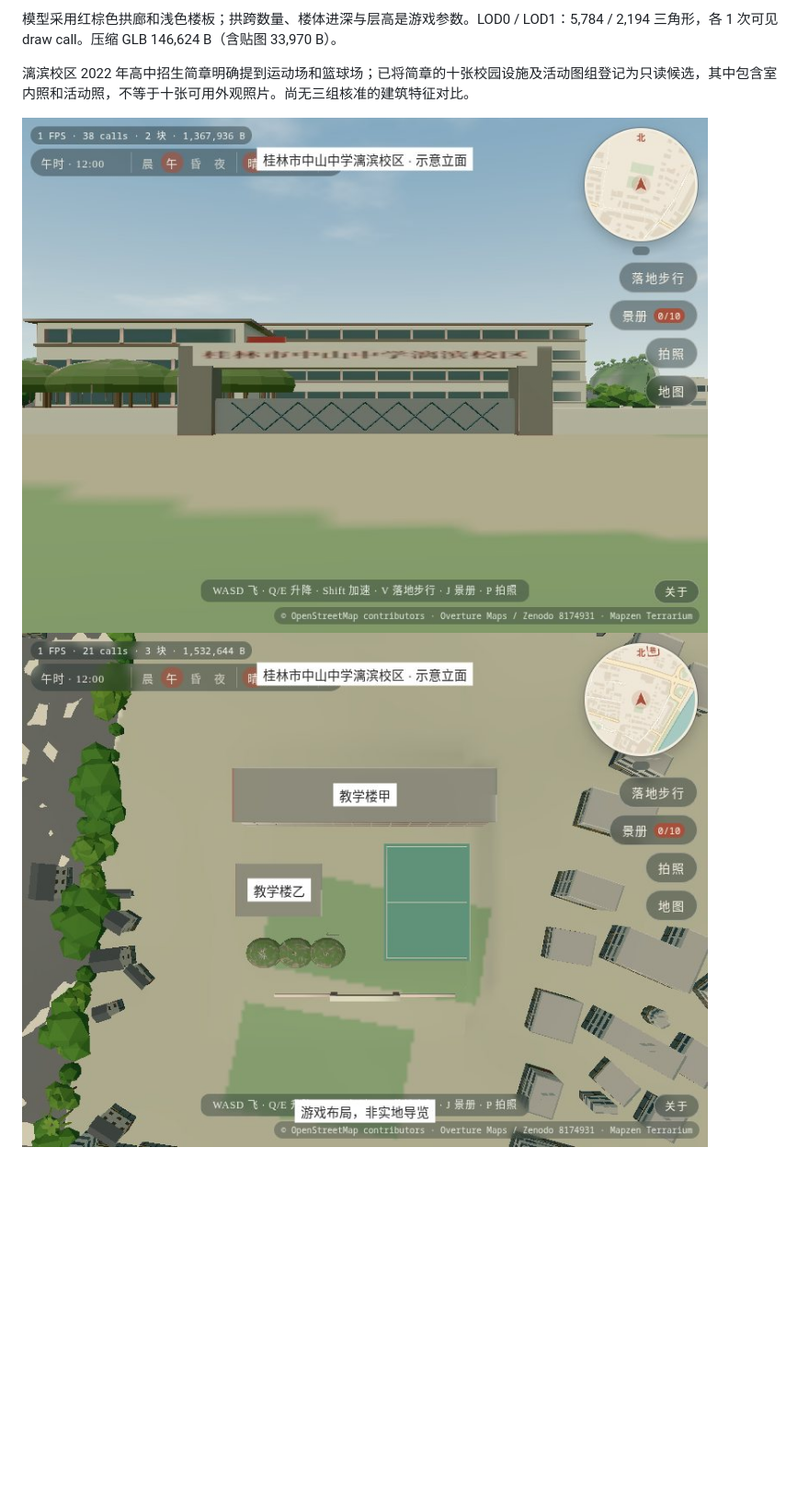
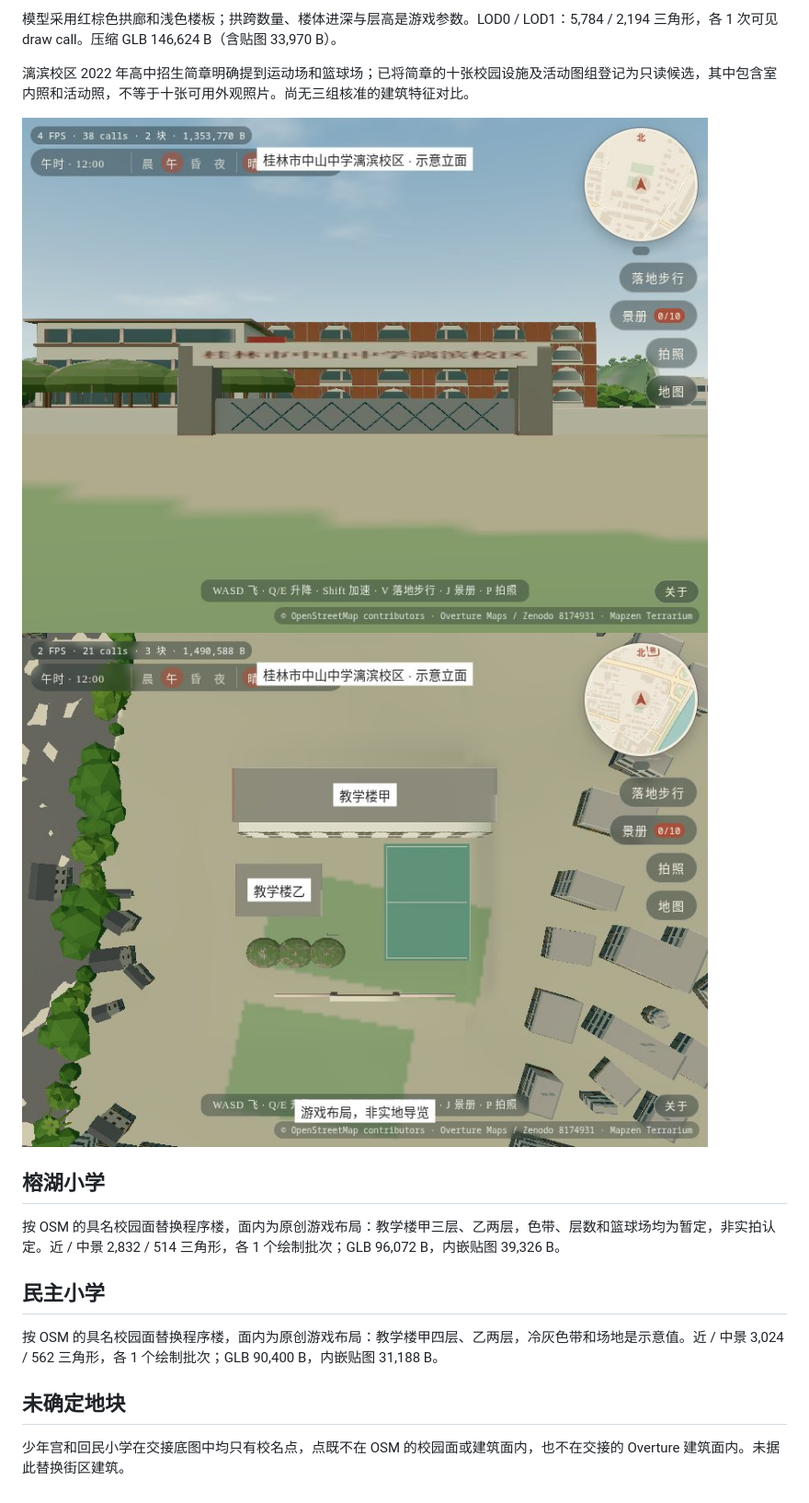
Before and after one commit to idoknow/guilinol, a Markdown page: docs/schools.md, the part around the change. Shown at 92% size. GitHub-like rendering; pictures changed too: docs/schools/libin_middle-front.jpg, docs/schools/libin_middle-overview.jpg; blank space fills up the shorter version.

```diff
--- a/docs/schools.md
+++ b/docs/schools.md
@@ -11,3 +11,15 @@
 漓滨校区 2022 年高中招生简章明确提到运动场和篮球场；已将简章的十张校园设施及活动图组登记为只读候选，其中包含室内照和活动照，不等于十张可用外观照片。尚无三组核准的建筑特征对比。
 
 ![原创校名牌与示意校园](schools/libin_middle-front.jpg) ![游戏布局，非实地导览](schools/libin_middle-overview.jpg)
+
+## 榕湖小学
+
+按 OSM 的具名校园面替换程序楼，面内为原创游戏布局：教学楼甲三层、乙两层，色带、层数和篮球场均为暂定，非实拍认定。近 / 中景 2,832 / 514 三角形，各 1 个绘制批次；GLB 96,072 B，内嵌贴图 39,326 B。
+
+## 民主小学
+
+按 OSM 的具名校园面替换程序楼，面内为原创游戏布局：教学楼甲四层、乙两层，冷灰色带和场地是示意值。近 / 中景 3,024 / 562 三角形，各 1 个绘制批次；GLB 90,400 B，内嵌贴图 31,188 B。
+
+## 未确定地块
+
+少年宫和回民小学在交接底图中均只有校名点，点既不在 OSM 的校园面或建筑面内，也不在交接的 Overture 建筑面内。未据此替换街区建筑。
```
Also changed, not shown: docs/schools/minzhu_primary-front.jpg (added), docs/schools/minzhu_primary-overview.jpg (added), docs/schools/ronghu_primary-front.jpg (added), docs/schools/ronghu_primary-overview.jpg (added), 2 other files.
